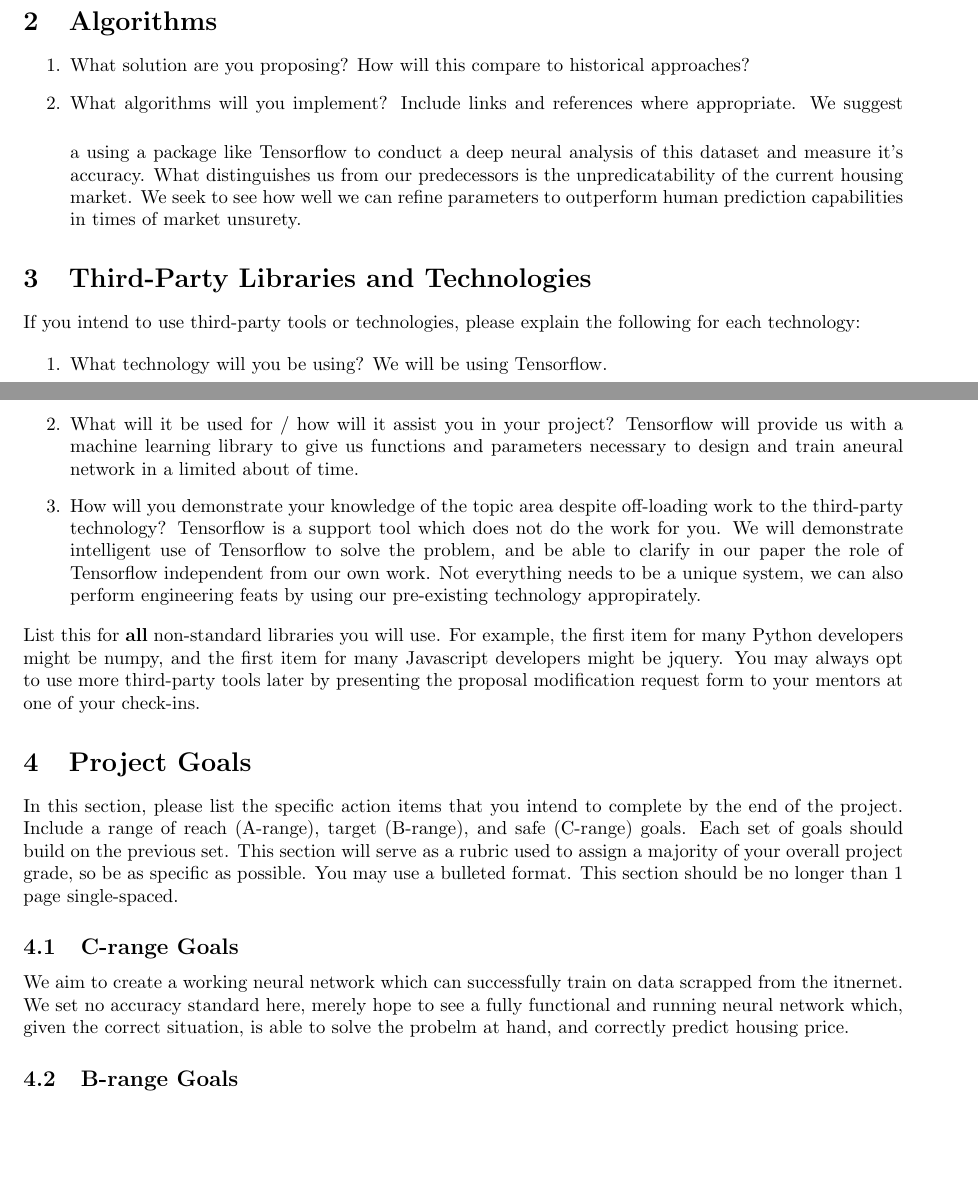
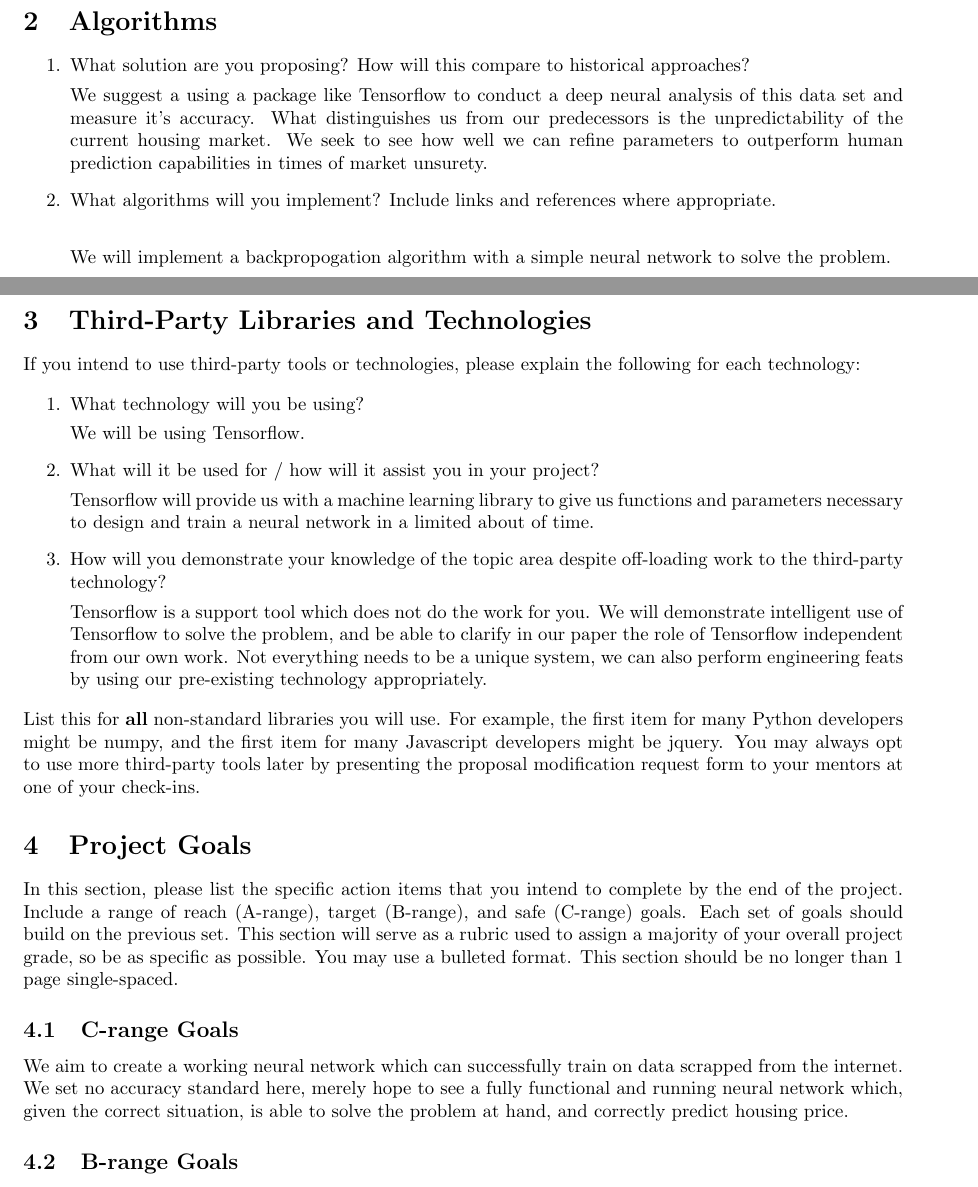
Before and after one commit to alexandermervar/351_FinalProject, a LaTeX document (Project Proposal/Engineering - Project Proposal.tex): two parts of pages 1 and 2 of 3, joined at a grey line, cut so that both start at the same text, the shorter picture padded with empty space. Compiled offline with pdfLaTeX.

Commit message:
Update Engineering - Project Proposal.tex

```diff
--- a/Project Proposal/Engineering - Project Proposal.tex
+++ b/Project Proposal/Engineering - Project Proposal.tex
@@ -48,18 +48,26 @@ In this project we will train a neural network using backpropagation to analyze
 \begin{enumerate}
 	\item Describe the problem space. What are the objectives, challenges, and constraints? What are some of the variations found in the problem space?
 	\vspace{0.5cm}
+
 	The problem space is housing market analysis.  We will used publicly accessible information scraped from websites in order to take specific features of a property (i.e., sq feet, location, amenities) to train our network to predict the market price of a given property.
 
 	\item What are some historical attempts to tackle the problem space? Include links and references where appropriate.
 	\vspace{0.5cm}
+
 	This problem is a fairly classic one for teaching neural network application to students, as seen in the websites 'https://towardsdatascience.com/predicting-house-prices-with-machine-learning-62d5bcd0d68f', 'https://www.freecodecamp.org/news/how-to-build-your-first-neural-network-to-predict-house-prices-with-keras-f8db83049159/', and 'https://www.kaggle.com/code/arunkumarramanan/tensorflow-tutorial-and-housing-price-prediction/notebook'.
 \end{enumerate}
 
 \section{Algorithms}
 \begin{enumerate}
-    \item What solution are you proposing? How will this compare to historical approaches? \item What algorithms will you implement? Include links and references where appropriate.
+    \item What solution are you proposing? How will this compare to historical approaches?
+
+    We suggest a  using a package like Tensorflow to conduct a deep neural analysis of this data set and measure it's accuracy. What distinguishes us from our predecessors is the unpredictability of the current housing market.  We seek to see how well we can refine parameters to outperform human prediction capabilities in times of market unsurety.
+
+    \item What algorithms will you implement? Include links and references where appropriate.
     \vspace{0.5cm}
-     We suggest a  using a package like Tensorflow to conduct a deep neural analysis of this dataset and measure it's accuracy. What distinguishes us from our predecessors is the unpredicatability of the current housing market.  We seek to see how well we can refine parameters to outperform human prediction capabilities in times of market unsurety.
+
+    We will implement a backpropogation algorithm with a simple neural network to solve the problem.
+
 \end{enumerate}
 
 \section{Third-Party Libraries and Technologies}
@@ -68,11 +76,16 @@ If you intend to use third-party tools or technologies, please explain the follo
 
 \begin{enumerate}
 	\item What technology will you be using?
+
         We will be using Tensorflow.
+
         \item What will it be used for / how will it assist you in your project?
-        Tensorflow will provide us with a machine learning library to give us functions and parameters necessary to design and train aneural network in a limited about of time.
+
+        Tensorflow will provide us with a machine learning library to give us functions and parameters necessary to design and train a neural network in a limited about of time.
+
         \item How will you demonstrate your knowledge of the topic area despite off-loading work to the third-party technology?
-        Tensorflow is a support tool which does not do the work for you.  We will demonstrate intelligent use of Tensorflow to solve the problem, and be able to clarify in our paper the role of Tensorflow independent from our own work.  Not everything needs to be a unique system, we can also perform engineering feats by using our pre-existing technology appropirately.
+
+        Tensorflow is a support tool which does not do the work for you.  We will demonstrate intelligent use of Tensorflow to solve the problem, and be able to clarify in our paper the role of Tensorflow independent from our own work.  Not everything needs to be a unique system, we can also perform engineering feats by using our pre-existing technology appropriately.
 \end{enumerate}
 
 List this for \textbf{all} non-standard libraries you will use. For example, the first item for many Python developers might be numpy, and the first item for many Javascript developers might be jquery. You may always opt to use more third-party tools later by presenting the proposal modification request form to your mentors at one of your check-ins.
@@ -83,7 +96,7 @@ In this section, please list the specific action items that you intend to comple
 
 \subsection{C-range Goals}
 
-We aim to create a working neural network which can successfully train on data scrapped from the itnernet.  We set no accuracy standard here, merely hope to see a fully functional and running neural network which, given the correct situation, is able to solve the probelm at hand, and correctly predict housing price.
+We aim to create a working neural network which can successfully train on data scrapped from the internet.  We set no accuracy standard here, merely hope to see a fully functional and running neural network which, given the correct situation, is able to solve the problem at hand, and correctly predict housing price.
 
 \subsection{B-range Goals}
 
```
Also changed, not shown: Project Proposal/Engineering - Project Proposal.tex (6 more changed lines).
